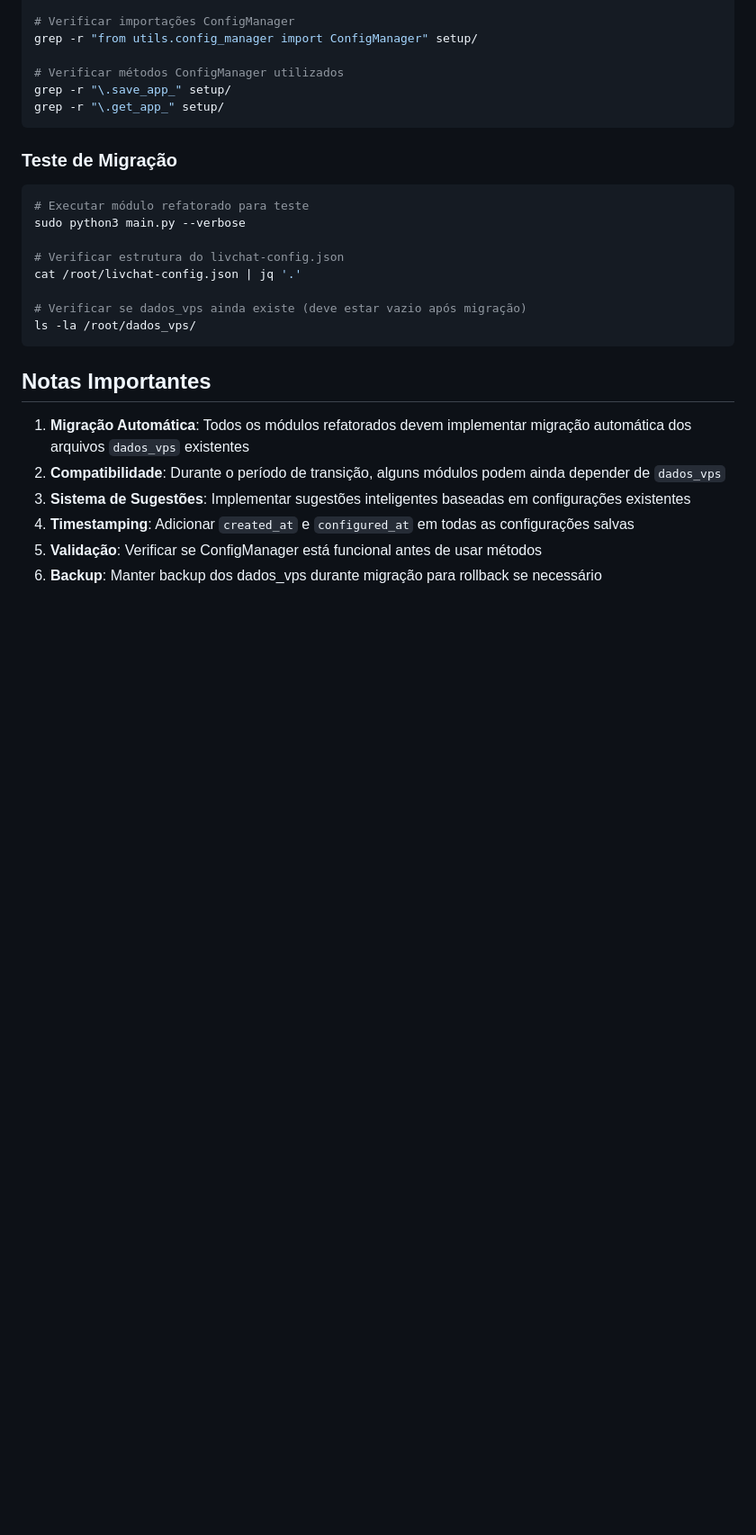
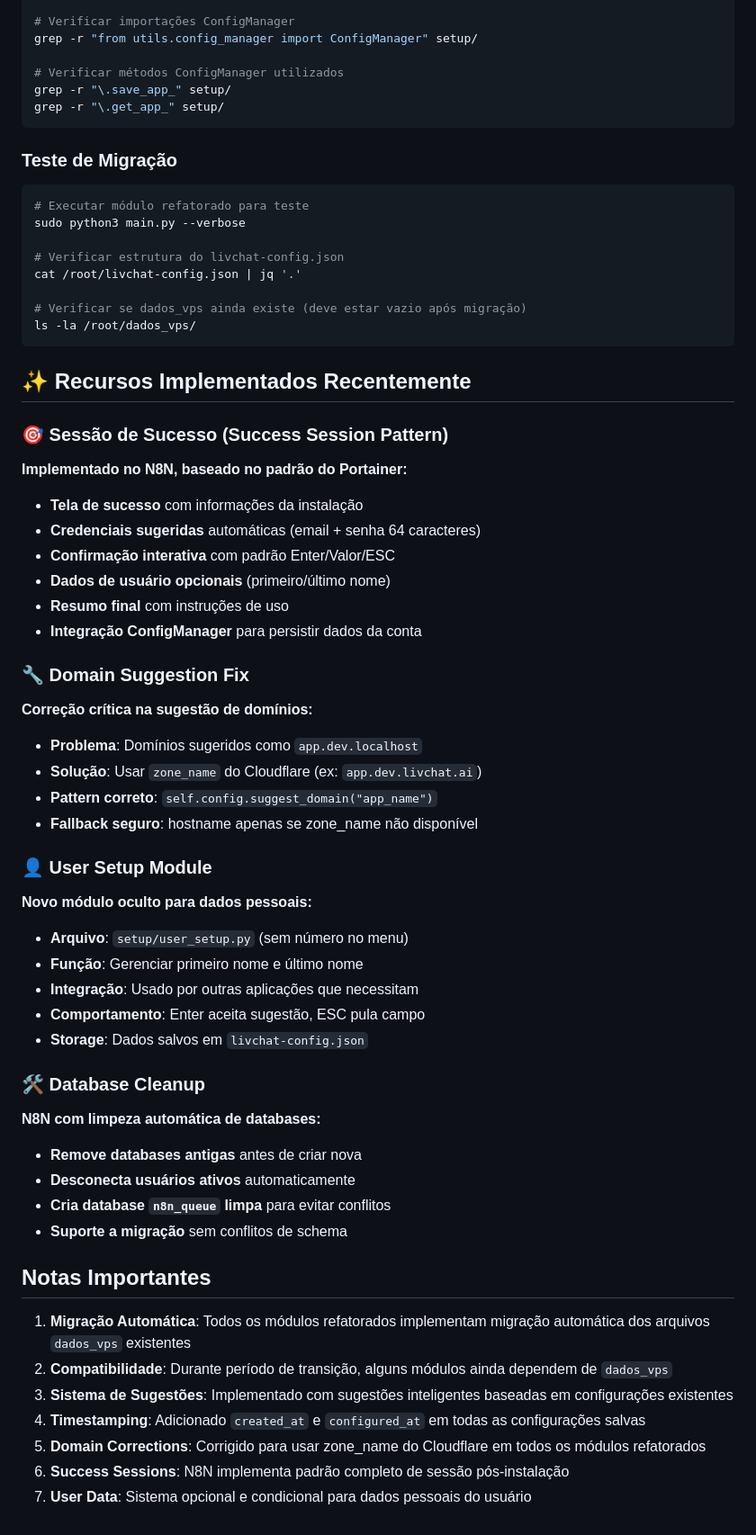
Before and after one commit to pedrohnas0/LivChatSetup, a Markdown page: CLAUDE.md, the part around one of its changes. Shown at 90% size. Rendered like a GitHub page; blank space fills up the shorter version.

````diff
--- a/CLAUDE.md
+++ b/CLAUDE.md
@@ -732,11 +731,45 @@ cat /root/livchat-config.json | jq '.'
 ls -la /root/dados_vps/
 ```
 
+## ✨ Recursos Implementados Recentemente
+
+### 🎯 Sessão de Sucesso (Success Session Pattern)
+**Implementado no N8N, baseado no padrão do Portainer:**
+- **Tela de sucesso** com informações da instalação
+- **Credenciais sugeridas** automáticas (email + senha 64 caracteres)
+- **Confirmação interativa** com padrão Enter/Valor/ESC
+- **Dados de usuário opcionais** (primeiro/último nome)
+- **Resumo final** com instruções de uso
+- **Integração ConfigManager** para persistir dados da conta
+
+### 🔧 Domain Suggestion Fix
+**Correção crítica na sugestão de domínios:**
+- **Problema**: Domínios sugeridos como `app.dev.localhost`
+- **Solução**: Usar `zone_name` do Cloudflare (ex: `app.dev.livchat.ai`)
+- **Pattern correto**: `self.config.suggest_domain("app_name")`
+- **Fallback seguro**: hostname apenas se zone_name não disponível
+
+### 👤 User Setup Module
+**Novo módulo oculto para dados pessoais:**
+- **Arquivo**: `setup/user_setup.py` (sem número no menu)
+- **Função**: Gerenciar primeiro nome e último nome
+- **Integração**: Usado por outras aplicações que necessitam
+- **Comportamento**: Enter aceita sugestão, ESC pula campo
+- **Storage**: Dados salvos em `livchat-config.json`
+
+### 🛠️ Database Cleanup
+**N8N com limpeza automática de databases:**
+- **Remove databases antigas** antes de criar nova
+- **Desconecta usuários ativos** automaticamente
+- **Cria database `n8n_queue` limpa** para evitar conflitos
+- **Suporte a migração** sem conflitos de schema
+
 ## Notas Importantes
 
-1. **Migração Automática**: Todos os módulos refatorados devem implementar migração automática dos arquivos `dados_vps` existentes
-2. **Compatibilidade**: Durante o período de transição, alguns módulos podem ainda depender de `dados_vps`
-3. **Sistema de Sugestões**: Implementar sugestões inteligentes baseadas em configurações existentes
-4. **Timestamping**: Adicionar `created_at` e `configured_at` em todas as configurações salvas
-5. **Validação**: Verificar se ConfigManager está funcional antes de usar métodos
-6. **Backup**: Manter backup dos dados_vps durante migração para rollback se necessário
+1. **Migração Automática**: Todos os módulos refatorados implementam migração automática dos arquivos `dados_vps` existentes
+2. **Compatibilidade**: Durante período de transição, alguns módulos ainda dependem de `dados_vps`
+3. **Sistema de Sugestões**: Implementado com sugestões inteligentes baseadas em configurações existentes
+4. **Timestamping**: Adicionado `created_at` e `configured_at` em todas as configurações salvas
+5. **Domain Corrections**: Corrigido para usar zone_name do Cloudflare em todos os módulos refatorados
+6. **Success Sessions**: N8N implementa padrão completo de sessão pós-instalação
+7. **User Data**: Sistema opcional e condicional para dados pessoais do usuário
````
Also changed, not shown: other parts of CLAUDE.md (+41 -42 lines).
